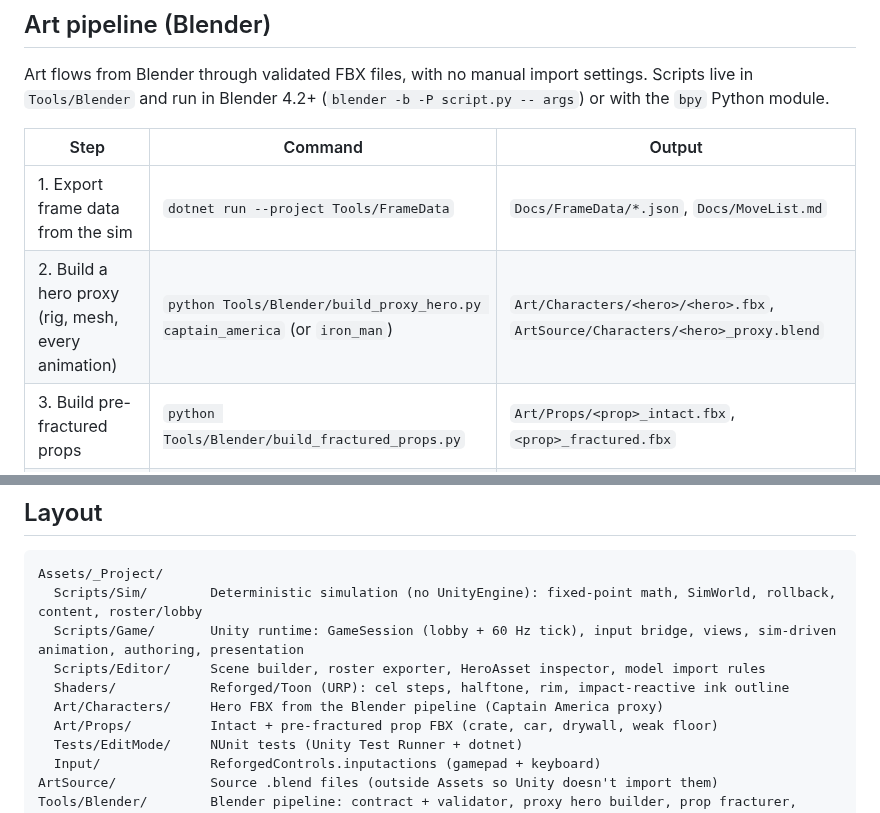
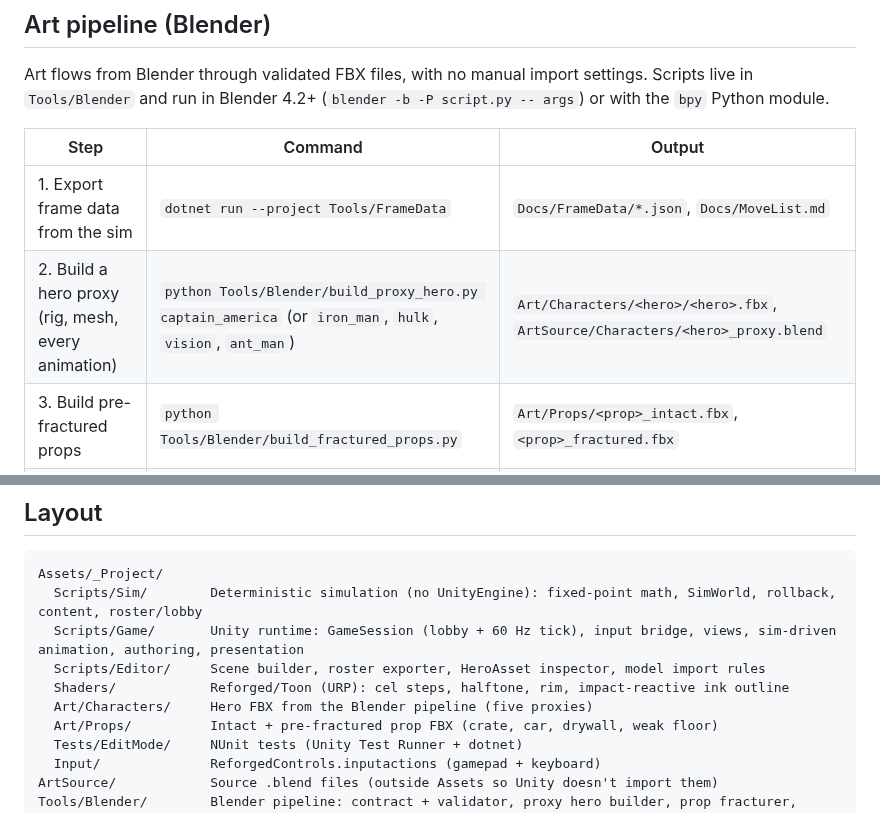
Before and after one commit to moderngentlemen-sudo/Avengers-Unity, a Markdown page: README.md, 2 parts joined by grey strips. Drawn GitHub-style.

```diff
--- a/README.md
+++ b/README.md
@@ -103,7 +103,7 @@ Art flows from Blender through validated FBX files, with no manual import settin
 | Step | Command | Output |
 |---|---|---|
 | 1. Export frame data from the sim | `dotnet run --project Tools/FrameData` | `Docs/FrameData/*.json`, `Docs/MoveList.md` |
-| 2. Build a hero proxy (rig, mesh, every animation) | `python Tools/Blender/build_proxy_hero.py captain_america` (or `iron_man`) | `Art/Characters/<hero>/<hero>.fbx`, `ArtSource/Characters/<hero>_proxy.blend` |
+| 2. Build a hero proxy (rig, mesh, every animation) | `python Tools/Blender/build_proxy_hero.py captain_america` (or `iron_man`, `hulk`, `vision`, `ant_man`) | `Art/Characters/<hero>/<hero>.fbx`, `ArtSource/Characters/<hero>_proxy.blend` |
 | 3. Build pre-fractured props | `python Tools/Blender/build_fractured_props.py` | `Art/Props/<prop>_intact.fbx`, `<prop>_fractured.fbx` |
 | Artists: validate and export a real model | `blender -b hero.blend -P Tools/Blender/export_hero.py -- captain_america` | Fails with a list of problems, or writes the FBX |
 
@@ -170,7 +175,7 @@ Assets/_Project/
   Scripts/Game/       Unity runtime: GameSession (lobby + 60 Hz tick), input bridge, views, sim-driven animation, authoring, presentation
   Scripts/Editor/     Scene builder, roster exporter, HeroAsset inspector, model import rules
   Shaders/            Reforged/Toon (URP): cel steps, halftone, rim, impact-reactive ink outline
-  Art/Characters/     Hero FBX from the Blender pipeline (Captain America proxy)
+  Art/Characters/     Hero FBX from the Blender pipeline (five proxies)
   Art/Props/          Intact + pre-fractured prop FBX (crate, car, drywall, weak floor)
   Tests/EditMode/     NUnit tests (Unity Test Runner + dotnet)
   Input/              ReforgedControls.inputactions (gamepad + keyboard)
```
Also changed, not shown: other parts of README.md (+8 -4 lines), Docs/DESIGN.md (+1 -1 lines), Docs/Images/ant_man_proxy_poses.png (added), Docs/Images/hulk_proxy_poses.png (added), Docs/Images/proxy_lineup.png (added), Docs/Images/vision_proxy_poses.png (added), 7 other files.
